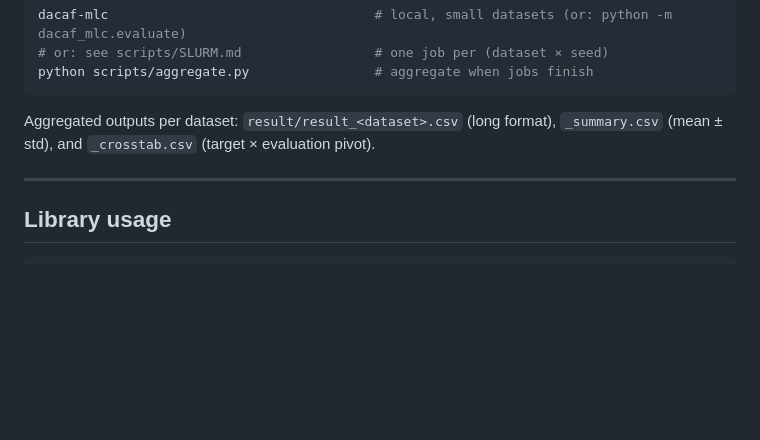
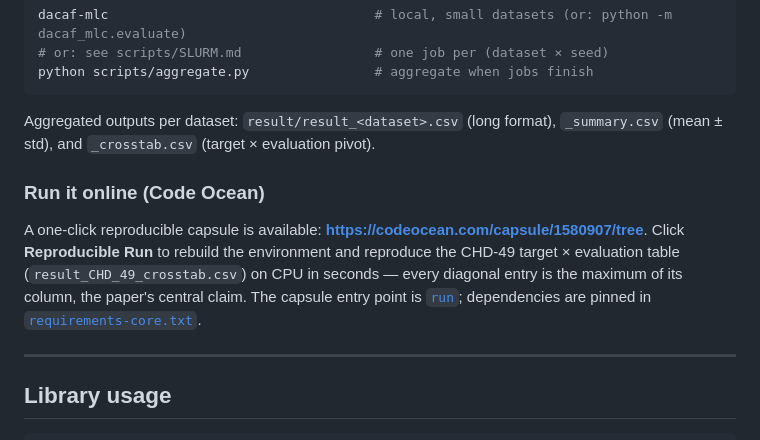
Before and after one commit to hxtruong6/inference_probabilistic_mlc, a Markdown page: README.md, the part around one of its changes. Rendered like a GitHub page; blank space fills up the shorter version.

Commit message:
docs: add Code Ocean reproducible-capsule badge and instructions

```diff
--- a/README.md
+++ b/README.md
@@ -140,6 +141,10 @@ python scripts/aggregate.py                # aggregate when jobs finish
 
 Aggregated outputs per dataset: `result/result_<dataset>.csv` (long format), `_summary.csv` (mean ± std), and `_crosstab.csv` (target × evaluation pivot).
 
+### Run it online (Code Ocean)
+
+A one-click reproducible capsule is available: **<https://codeocean.com/capsule/1580907/tree>**. Click **Reproducible Run** to rebuild the environment and reproduce the CHD-49 target × evaluation table (`result_CHD_49_crosstab.csv`) on CPU in seconds — every diagonal entry is the maximum of its column, the paper's central claim. The capsule entry point is [`run`](run); dependencies are pinned in [`requirements-core.txt`](requirements-core.txt).
+
 ---
 
 ## Library usage
```
Also changed, not shown: other parts of README.md (+1 -0 lines).
